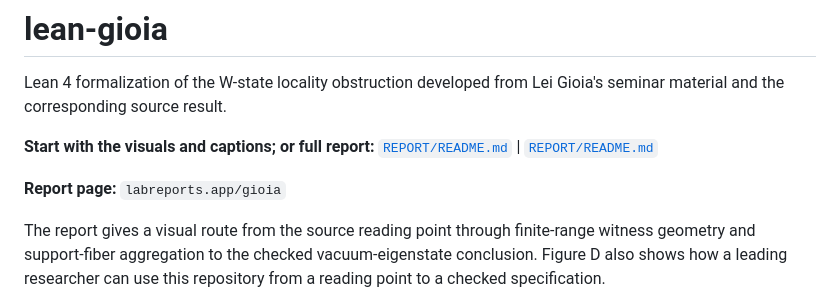
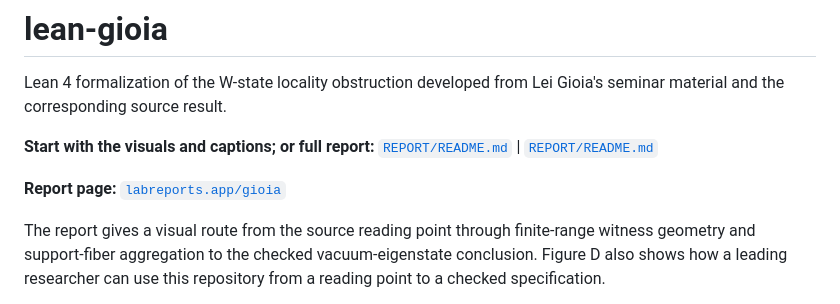
Before and after one commit to thinkthoughts/lean-gioia, a Markdown page: README.md, the part around the change. Drawn GitHub-style.

Commit message:
Update report page link to be clickable

```diff
--- a/README.md
+++ b/README.md
@@ -5,7 +5,7 @@ Gioia's seminar material and the corresponding source result.
 
 **Start with the visuals and captions; or full report:** [`REPORT/README.md`](REPORT/README.md)  |  [`REPORT/README.md`](REPORT/REPORT.md)
 
-**Report page:** `labreports.app/gioia`
+**Report page:** <a href="https://labreports.app/gioia">`labreports.app/gioia`</a>
 
 The report gives a visual route from the source reading point through
 finite-range witness geometry and support-fiber aggregation to the checked
```
